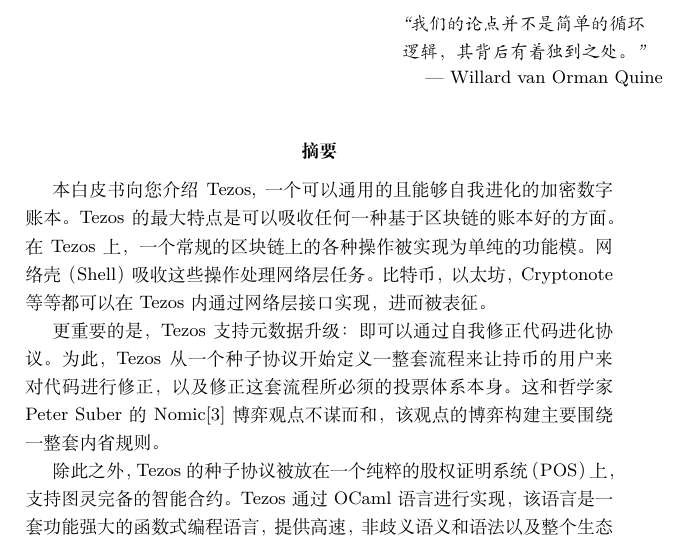
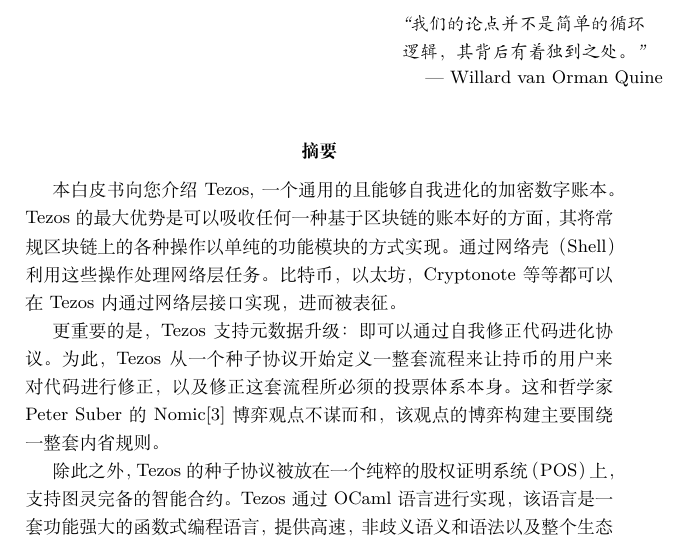
Before and after one commit to tezos/tezos-papers, a LaTeX paper (white_paper.tex): part of page 1 of 19, cut so that both start at the same text. Compiled offline with XeLaTeX.

Commit message:
modify abstract

```diff
--- a/white_paper.tex
+++ b/white_paper.tex
@@ -52,10 +52,9 @@
 %% responsible for network operations. Bitcoin, Ethereum, Cryptonote, etc. can all
 %% be represented within Tezos by implementing the proper interface to the network
 %% layer.
-本白皮书向您介绍Tezos, 一个可以通用的且能够自我进化的加密数字账本。
-Tezos的最大特点是可以吸收任何一种基于区块链的账本好的方面。
-在Tezos上，一个常规的区块链上的各种操作被实现为单纯的功能模。网络壳（Shell）吸收这些操作处理网络层任务。
-比特币，以太坊，Cryptonote等等都可以在Tezos内通过网络层接口实现，进而被表征。
+本白皮书向您介绍Tezos, 一个通用的且能够自我进化的加密数字账本。
+Tezos的最大优势是可以吸收任何一种基于区块链的账本好的方面，其将常规区块链上的各种操作以单纯的功能模块的方式实现。
+通过网络壳（Shell）利用这些操作处理网络层任务。比特币，以太坊，Cryptonote等等都可以在Tezos内通过网络层接口实现，进而被表征。
 
 %% Most importantly, Tezos supports meta upgrades: the protocols can evolve by
 %% amending their own code. To achieve this, Tezos begins with a seed protocol
```
